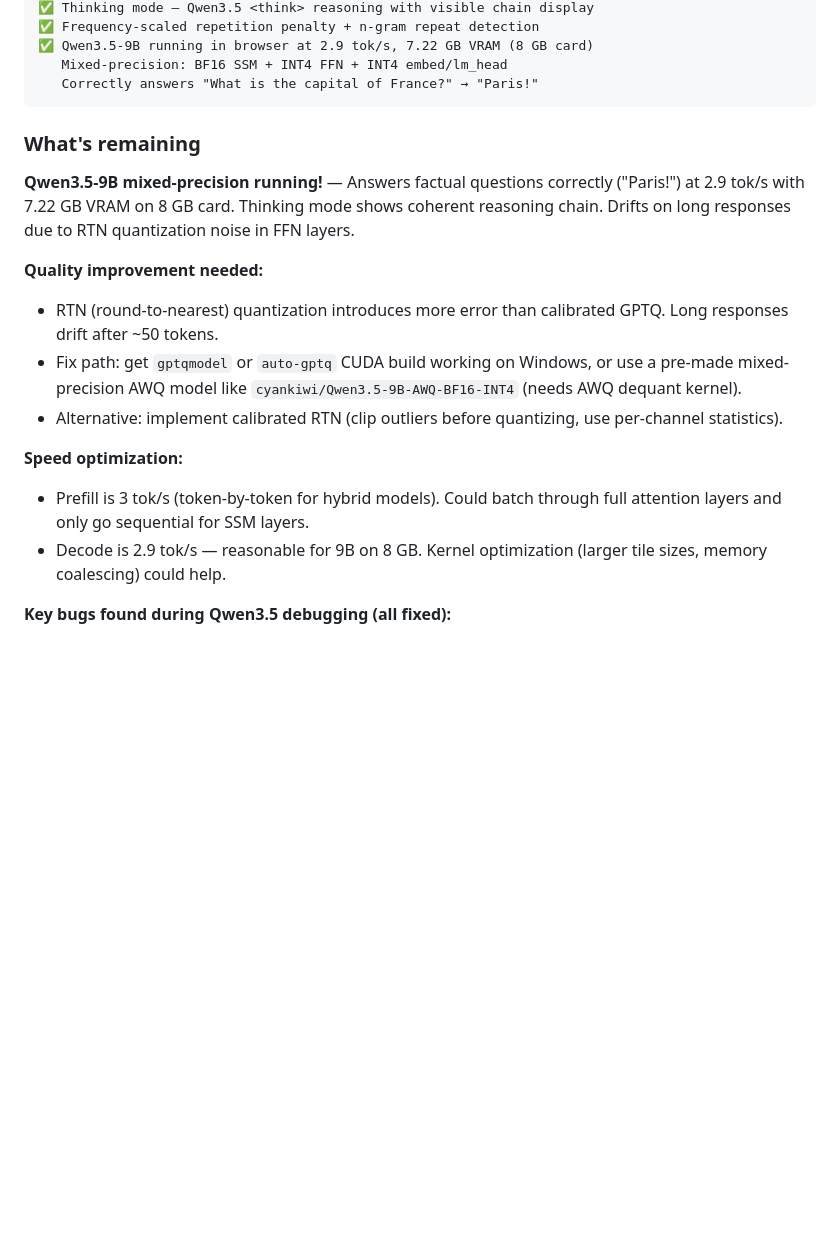
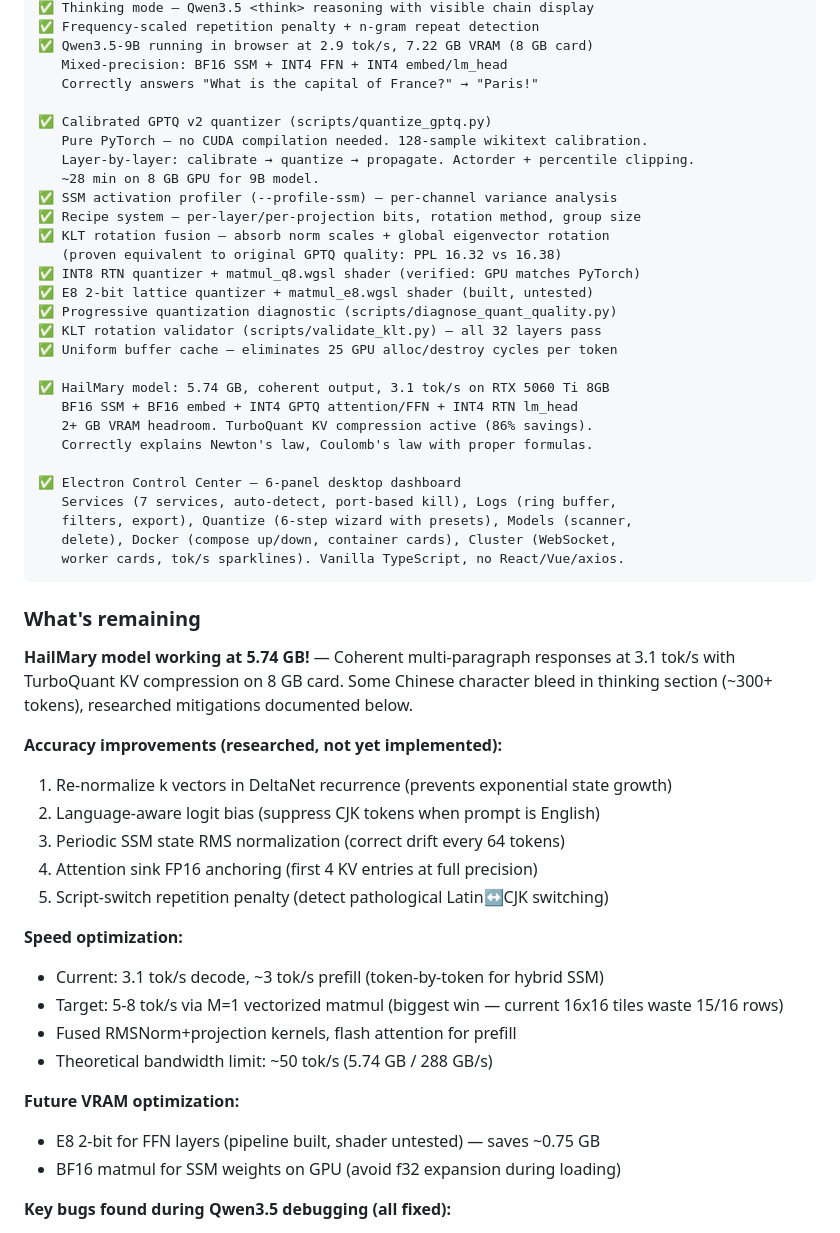
Before and after one commit to kavenmartinez1-collab/Artifex-Assistantv5, a Markdown page: LEARNING.md, the part around the change. Drawn GitHub-style; blank space fills up the shorter version.

Commit message:
Update LEARNING.md: complete status of GPTQ pipeline, HailMary model, control center
- Add 15+ new checkmarks: GPTQ v2 quantizer, SSM profiler, recipe system,
  KLT rotation, INT8/E8 quantizers, diagnostic tools, uniform buffer cache,
  HailMary 5.74 GB model, Electron control center (6 panels)
- Update "What's remaining" section: accuracy mitigations (5 researched
  techniques), speed targets (3.1 -> 5-8 tok/s), future VRAM optimization
- Remove outdated RTN quality complaints (solved by calibrated GPTQ)

Co-Authored-By: Claude Opus 4.6 (1M context) <noreply@anthropic.com>

````diff
--- a/LEARNING.md
+++ b/LEARNING.md
@@ -922,20 +922,53 @@ Where:
 ✅ Qwen3.5-9B running in browser at 2.9 tok/s, 7.22 GB VRAM (8 GB card)
    Mixed-precision: BF16 SSM + INT4 FFN + INT4 embed/lm_head
    Correctly answers "What is the capital of France?" → "Paris!"
+
+✅ Calibrated GPTQ v2 quantizer (scripts/quantize_gptq.py)
+   Pure PyTorch — no CUDA compilation needed. 128-sample wikitext calibration.
+   Layer-by-layer: calibrate → quantize → propagate. Actorder + percentile clipping.
+   ~28 min on 8 GB GPU for 9B model.
+✅ SSM activation profiler (--profile-ssm) — per-channel variance analysis
+✅ Recipe system — per-layer/per-projection bits, rotation method, group size
+✅ KLT rotation fusion — absorb norm scales + global eigenvector rotation
+   (proven equivalent to original GPTQ quality: PPL 16.32 vs 16.38)
+✅ INT8 RTN quantizer + matmul_q8.wgsl shader (verified: GPU matches PyTorch)
+✅ E8 2-bit lattice quantizer + matmul_e8.wgsl shader (built, untested)
+✅ Progressive quantization diagnostic (scripts/diagnose_quant_quality.py)
+✅ KLT rotation validator (scripts/validate_klt.py) — all 32 layers pass
+✅ Uniform buffer cache — eliminates 25 GPU alloc/destroy cycles per token
+
+✅ HailMary model: 5.74 GB, coherent output, 3.1 tok/s on RTX 5060 Ti 8GB
+   BF16 SSM + BF16 embed + INT4 GPTQ attention/FFN + INT4 RTN lm_head
+   2+ GB VRAM headroom. TurboQuant KV compression active (86% savings).
+   Correctly explains Newton's law, Coulomb's law with proper formulas.
+
+✅ Electron Control Center — 6-panel desktop dashboard
+   Services (7 services, auto-detect, port-based kill), Logs (ring buffer,
+   filters, export), Quantize (6-step wizard with presets), Models (scanner,
+   delete), Docker (compose up/down, container cards), Cluster (WebSocket,
+   worker cards, tok/s sparklines). Vanilla TypeScript, no React/Vue/axios.
 ```
 
 ### What's remaining
 
-**Qwen3.5-9B mixed-precision running!** — Answers factual questions correctly ("Paris!") at 2.9 tok/s with 7.22 GB VRAM on 8 GB card. Thinking mode shows coherent reasoning chain. Drifts on long responses due to RTN quantization noise in FFN layers.
+**HailMary model working at 5.74 GB!** — Coherent multi-paragraph responses at 3.1 tok/s with TurboQuant KV compression on 8 GB card. Some Chinese character bleed in thinking section (~300+ tokens), researched mitigations documented below.
 
-**Quality improvement needed:**
-- RTN (round-to-nearest) quantization introduces more error than calibrated GPTQ. Long responses drift after ~50 tokens.
-- Fix path: get `gptqmodel` or `auto-gptq` CUDA build working on Windows, or use a pre-made mixed-precision AWQ model like `cyankiwi/Qwen3.5-9B-AWQ-BF16-INT4` (needs AWQ dequant kernel).
-- Alternative: implement calibrated RTN (clip outliers before quantizing, use per-channel statistics).
+**Accuracy improvements (researched, not yet implemented):**
+1. Re-normalize k vectors in DeltaNet recurrence (prevents exponential state growth)
+2. Language-aware logit bias (suppress CJK tokens when prompt is English)
+3. Periodic SSM state RMS normalization (correct drift every 64 tokens)
+4. Attention sink FP16 anchoring (first 4 KV entries at full precision)
+5. Script-switch repetition penalty (detect pathological Latin↔CJK switching)
 
 **Speed optimization:**
-- Prefill is 3 tok/s (token-by-token for hybrid models). Could batch through full attention layers and only go sequential for SSM layers.
-- Decode is 2.9 tok/s — reasonable for 9B on 8 GB. Kernel optimization (larger tile sizes, memory coalescing) could help.
+- Current: 3.1 tok/s decode, ~3 tok/s prefill (token-by-token for hybrid SSM)
+- Target: 5-8 tok/s via M=1 vectorized matmul (biggest win — current 16x16 tiles waste 15/16 rows)
+- Fused RMSNorm+projection kernels, flash attention for prefill
+- Theoretical bandwidth limit: ~50 tok/s (5.74 GB / 288 GB/s)
+
+**Future VRAM optimization:**
+- E8 2-bit for FFN layers (pipeline built, shader untested) — saves ~0.75 GB
+- BF16 matmul for SSM weights on GPU (avoid f32 expansion during loading)
 
 **Key bugs found during Qwen3.5 debugging (all fixed):**
 1. BF16 embedding decoded as F16 (100x wrong)
````
